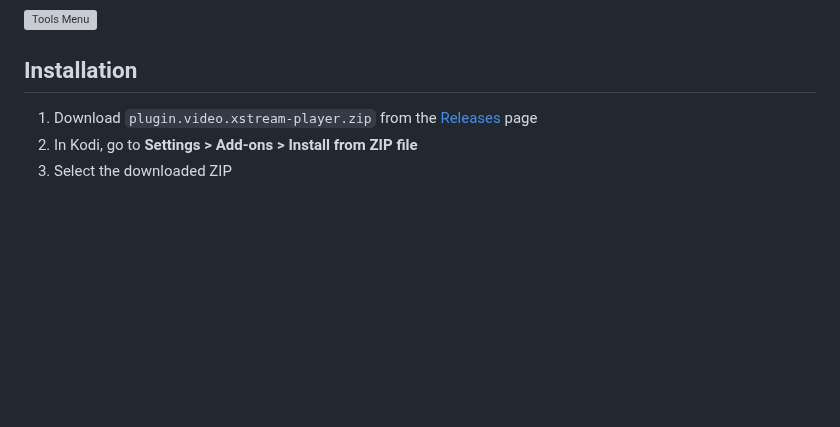
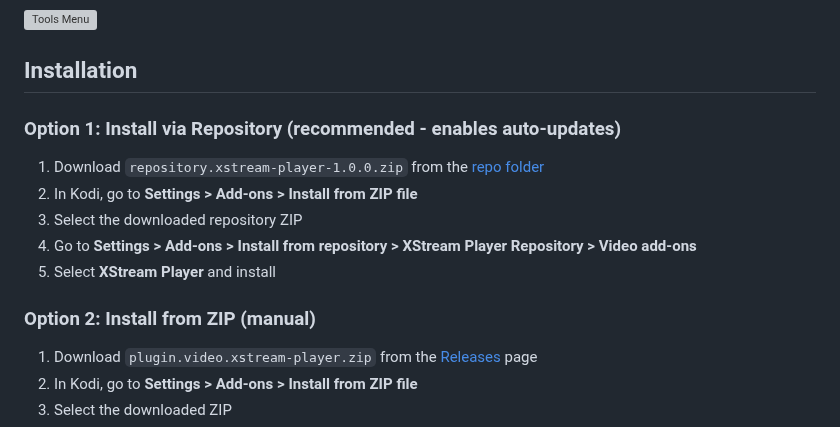
Before and after one commit to Pesicp/XStream-Player-Kodi21, a Markdown page: README.md, the part around the change. Drawn GitHub-style; blank space fills up the shorter version; grey boxes are pictures that could not be loaded.

```diff
--- a/README.md
+++ b/README.md
@@ -26,6 +26,16 @@ A Kodi addon for Xtream Codes and M3U playlist playback with organized categorie
 ![Tools Menu](Screenshots/3.png)
 
 ## Installation
+
+### Option 1: Install via Repository (recommended - enables auto-updates)
+
+1. Download `repository.xstream-player-1.0.0.zip` from the [repo folder](repo/repository.xstream-player)
+2. In Kodi, go to **Settings > Add-ons > Install from ZIP file**
+3. Select the downloaded repository ZIP
+4. Go to **Settings > Add-ons > Install from repository > XStream Player Repository > Video add-ons**
+5. Select **XStream Player** and install
+
+### Option 2: Install from ZIP (manual)
 
 1. Download `plugin.video.xstream-player.zip` from the [Releases](../../releases) page
 2. In Kodi, go to **Settings > Add-ons > Install from ZIP file**
```
